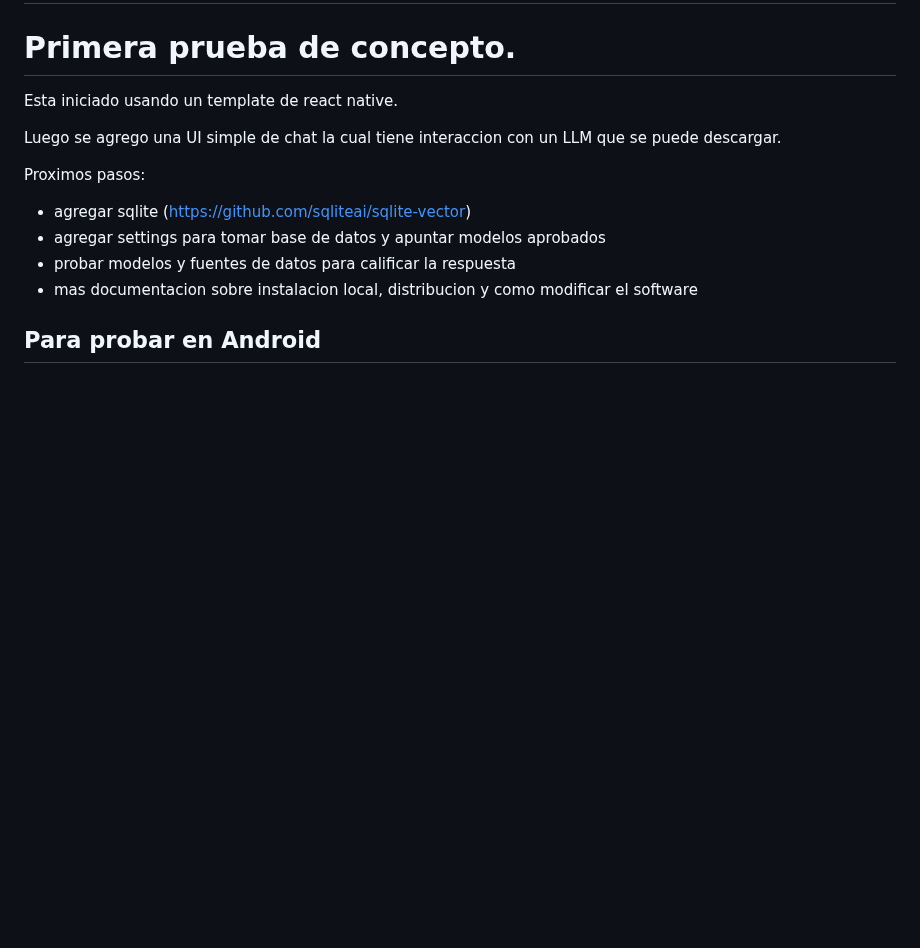
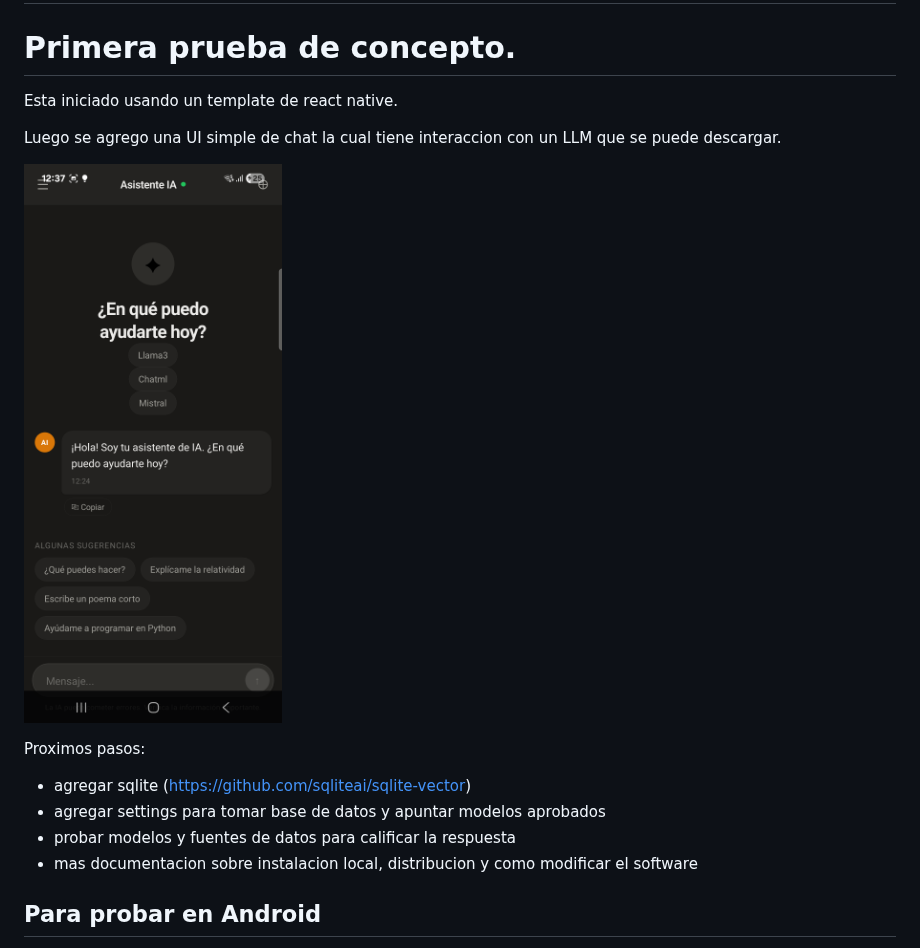
Before and after one commit to Laia-ar/mobile-rag, a Markdown page: README.md, the part around the change. GitHub-like rendering; pictures changed too: screenshot.png (added); blank space fills up the shorter version.

Commit message:
agrego screenshot

```diff
--- a/README.md
+++ b/README.md
@@ -8,6 +8,9 @@ Esta iniciado usando un template de react native.
 
 Luego se agrego una UI simple de chat la cual tiene interaccion
 con un LLM que se puede descargar.
+
+![screenshot](./screenshot.png)
+
 
 Proximos pasos:
  * agregar sqlite (https://github.com/sqliteai/sqlite-vector)
```
